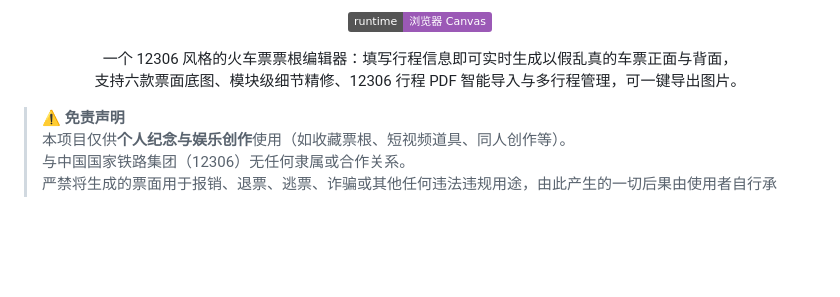
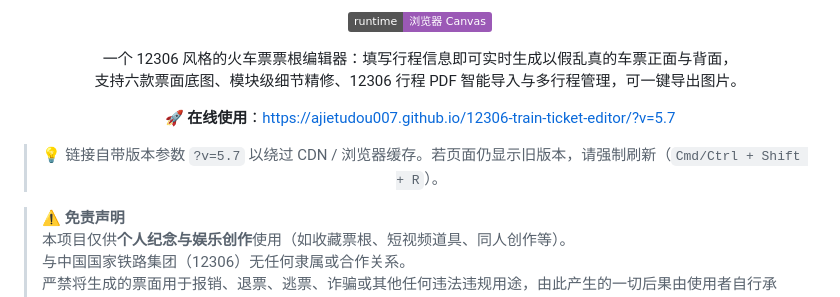
Before and after one commit to ajietudou007/12306-train-ticket-editor, a Markdown page: README.md, the part around the change. Drawn GitHub-style; badges without logos; blank space fills up the shorter version.

Commit message:
docs: README 添加在线使用入口（带版本参数绕缓存）

```diff
--- a/README.md
+++ b/README.md
@@ -14,6 +14,10 @@
 
 一个 12306 风格的火车票票根编辑器：填写行程信息即可实时生成以假乱真的车票正面与背面，
 支持六款票面底图、模块级细节精修、12306 行程 PDF 智能导入与多行程管理，可一键导出图片。
+
+**🚀 在线使用**：<https://ajietudou007.github.io/12306-train-ticket-editor/?v=5.7>
+
+> 💡 链接自带版本参数 `?v=5.7` 以绕过 CDN / 浏览器缓存。若页面仍显示旧版本，请强制刷新（`Cmd/Ctrl + Shift + R`）。
 
 </div>
 
```
